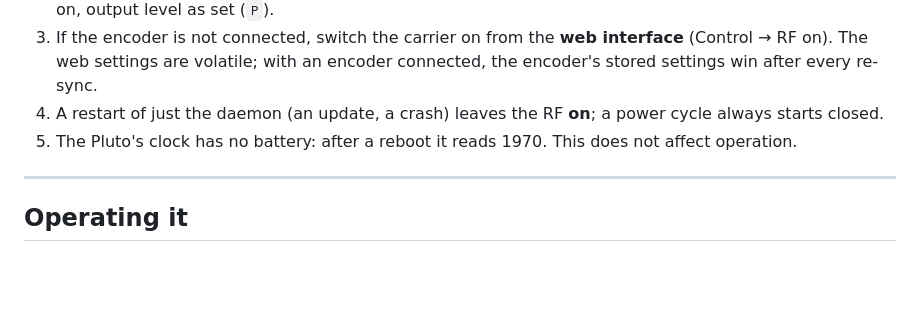
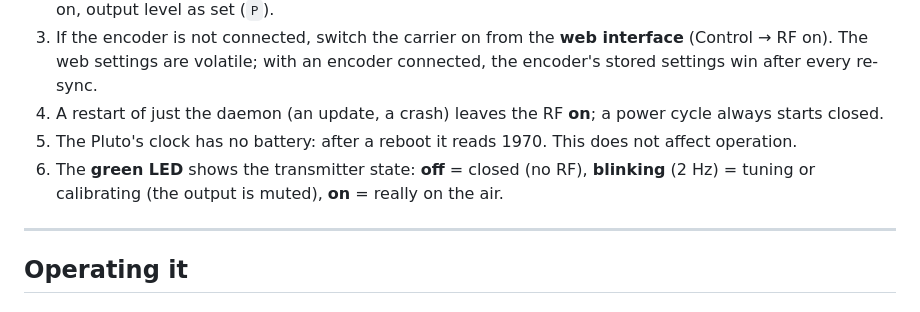
Before and after one commit to PE5PVB/PlutoSky_7020_Broadcast, a Markdown page: README.md, the part around the change. Rendered like a GitHub page; blank space fills up the shorter version.

Commit message:
Document the green LED

```diff
--- a/README.md
+++ b/README.md
@@ -135,6 +135,7 @@ Notes:
    web settings are volatile; with an encoder connected, the encoder's stored settings win after every re-sync.
 4. A restart of just the daemon (an update, a crash) leaves the RF **on**; a power cycle always starts closed.
 5. The Pluto's clock has no battery: after a reboot it reads 1970. This does not affect operation.
+6. The **green LED** shows the transmitter state: **off** = closed (no RF), **blinking** (2 Hz) = tuning or calibrating (the output is muted), **on** = really on the air.
 
 ---
 
```
Also changed, not shown: docs/serial-protocol.md (+1 -0 lines).
